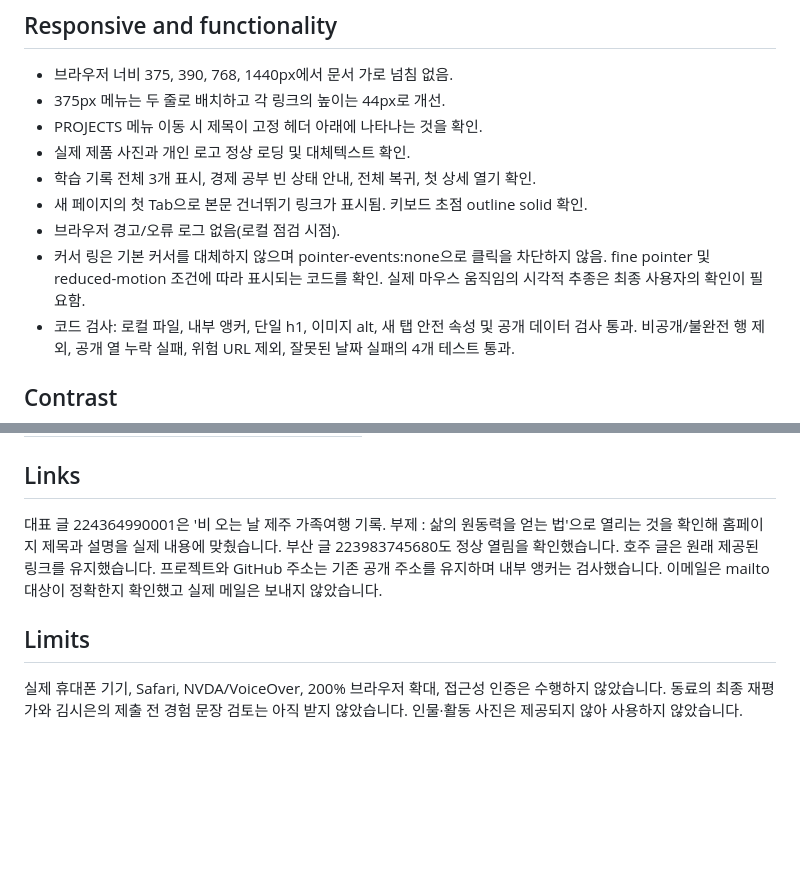
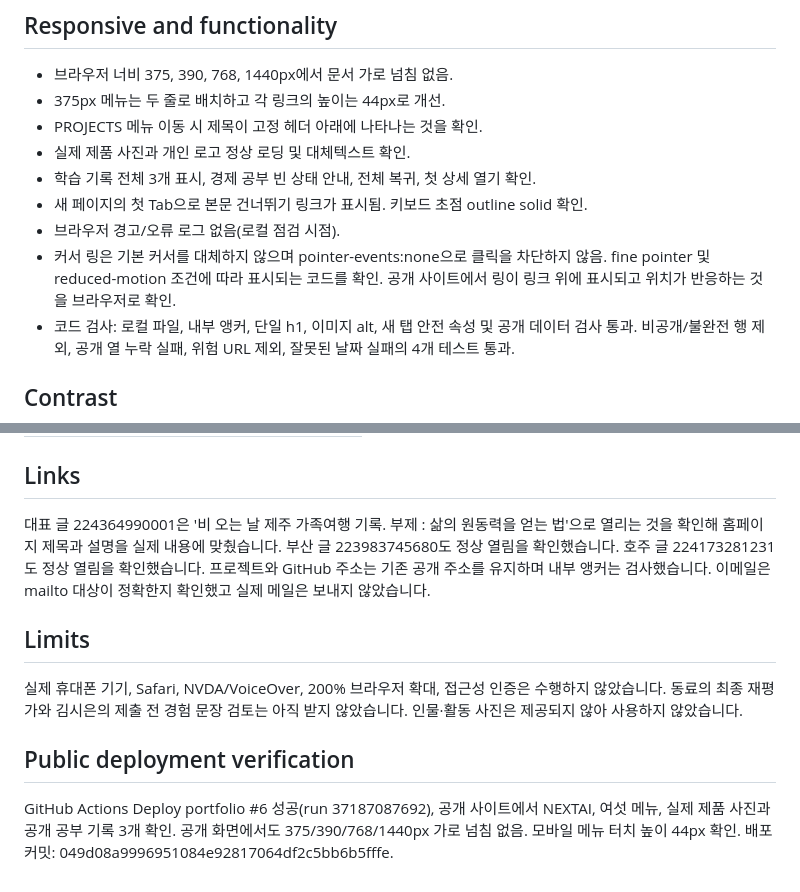
Before and after one commit to 202300442-se/sieun-portfolio, a Markdown page: QA.md, 2 parts joined by grey strips. Drawn GitHub-style; blank space fills up the shorter version.

Commit message:
Record live responsive and interaction checks

```diff
--- a/QA.md
+++ b/QA.md
@@ -20,7 +20,7 @@
 - 학습 기록 전체 3개 표시, 경제 공부 빈 상태 안내, 전체 복귀, 첫 상세 열기 확인.
 - 새 페이지의 첫 Tab으로 본문 건너뛰기 링크가 표시됨. 키보드 초점 outline solid 확인.
 - 브라우저 경고/오류 로그 없음(로컬 점검 시점).
-- 커서 링은 기본 커서를 대체하지 않으며 pointer-events:none으로 클릭을 차단하지 않음. fine pointer 및 reduced-motion 조건에 따라 표시되는 코드를 확인. 실제 마우스 움직임의 시각적 추종은 최종 사용자의 확인이 필요함.
+- 커서 링은 기본 커서를 대체하지 않으며 pointer-events:none으로 클릭을 차단하지 않음. fine pointer 및 reduced-motion 조건에 따라 표시되는 코드를 확인. 공개 사이트에서 링이 링크 위에 표시되고 위치가 반응하는 것을 브라우저로 확인.
 - 코드 검사: 로컬 파일, 내부 앵커, 단일 h1, 이미지 alt, 새 탭 안전 속성 및 공개 데이터 검사 통과. 비공개/불완전 행 제외, 공개 열 누락 실패, 위험 URL 제외, 잘못된 날짜 실패의 4개 테스트 통과.
 
 ## Contrast
@@ -34,8 +34,12 @@
 
 ## Links
 
-대표 글 224364990001은 '비 오는 날 제주 가족여행 기록. 부제 : 삶의 원동력을 얻는 법'으로 열리는 것을 확인해 홈페이지 제목과 설명을 실제 내용에 맞췄습니다. 부산 글 223983745680도 정상 열림을 확인했습니다. 호주 글은 원래 제공된 링크를 유지했습니다. 프로젝트와 GitHub 주소는 기존 공개 주소를 유지하며 내부 앵커는 검사했습니다. 이메일은 mailto 대상이 정확한지 확인했고 실제 메일은 보내지 않았습니다.
+대표 글 224364990001은 '비 오는 날 제주 가족여행 기록. 부제 : 삶의 원동력을 얻는 법'으로 열리는 것을 확인해 홈페이지 제목과 설명을 실제 내용에 맞췄습니다. 부산 글 223983745680도 정상 열림을 확인했습니다. 호주 글 224173281231도 정상 열림을 확인했습니다. 프로젝트와 GitHub 주소는 기존 공개 주소를 유지하며 내부 앵커는 검사했습니다. 이메일은 mailto 대상이 정확한지 확인했고 실제 메일은 보내지 않았습니다.
 
 ## Limits
 
 실제 휴대폰 기기, Safari, NVDA/VoiceOver, 200% 브라우저 확대, 접근성 인증은 수행하지 않았습니다. 동료의 최종 재평가와 김시은의 제출 전 경험 문장 검토는 아직 받지 않았습니다. 인물·활동 사진은 제공되지 않아 사용하지 않았습니다.
+
+## Public deployment verification
+
+GitHub Actions Deploy portfolio #6 성공(run 37187087692), 공개 사이트에서 NEXTAI, 여섯 메뉴, 실제 제품 사진과 공개 공부 기록 3개 확인. 공개 화면에서도 375/390/768/1440px 가로 넘침 없음. 모바일 메뉴 터치 높이 44px 확인. 배포 커밋: 049d08a9996951084e92817064df2c5bb6b5fffe.
```
